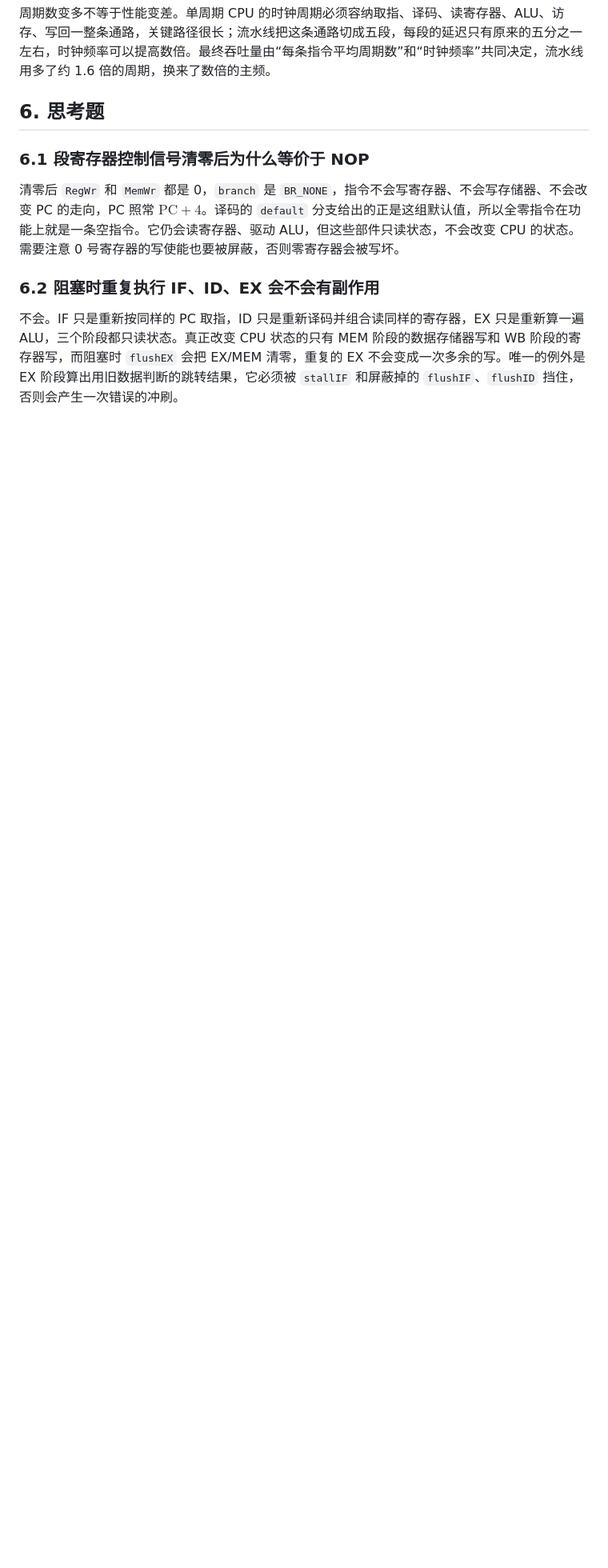
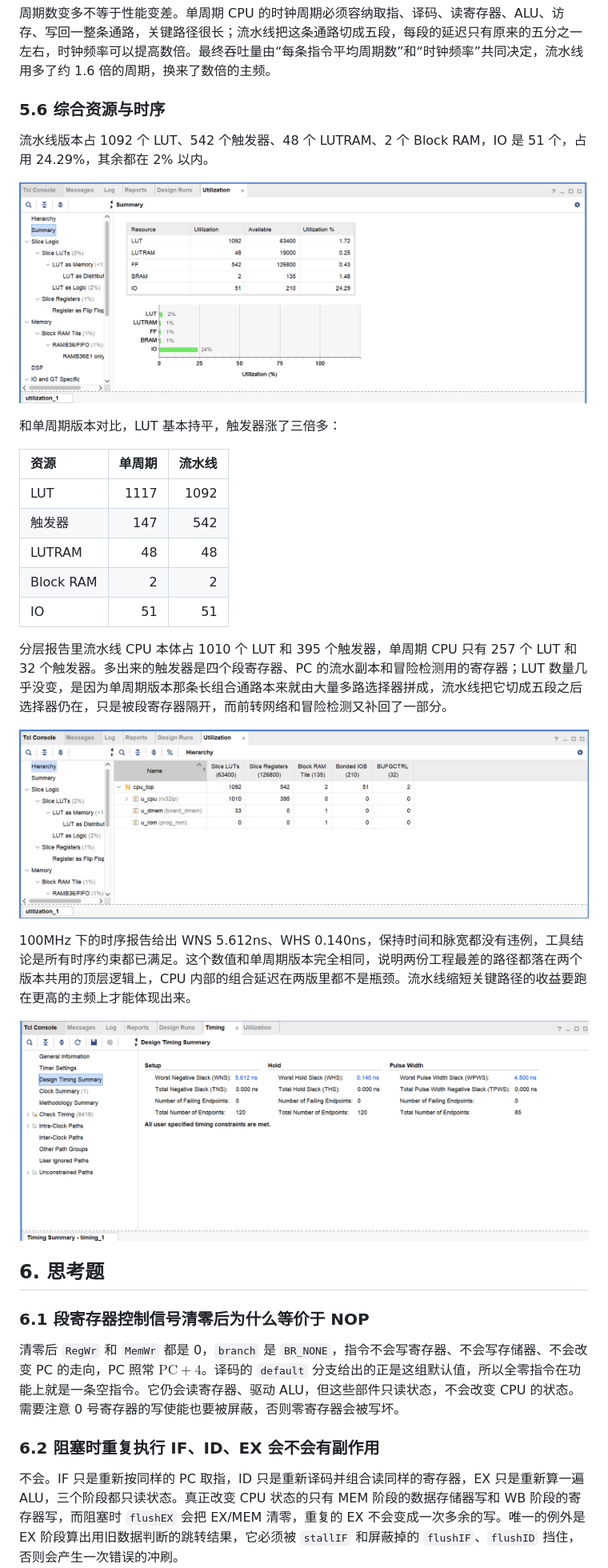
Before and after one commit to Peruere1828/dlcoT, a Markdown page: lab10/lab10实验报告.md, the part around one of its changes. Shown at 80% size. GitHub-like rendering; pictures changed too: lab10/assets/exp2_hierarchy.png (added), lab10/assets/exp2_timing.png (added), lab10/assets/exp2_utilization.png (added); blank space fills up the shorter version.

Commit message:
lab10: 补充仿真、资源与时序图，记录在线评测通过

```diff
--- a/lab10/lab10实验报告.md
+++ b/lab10/lab10实验报告.md
@@ -331,6 +329,30 @@ sum_loop:
 三条指令里每轮都有一条 `bne` 成立，流水线每轮要 5 个周期，单周期只要 3 个周期，所以 $n=2024$ 时周期数从 6079 涨到 10128，比值稳定在 1.67 左右。按讲义估计，程序里约 20% 是跳转指令、其中 70% 会跳转，平均每 100 条指令多出 $2\times 14\%=28$ 个周期；这段循环的跳转比例高达三分之一，所以付出更多代价。
 
 周期数变多不等于性能变差。单周期 CPU 的时钟周期必须容纳取指、译码、读寄存器、ALU、访存、写回一整条通路，关键路径很长；流水线把这条通路切成五段，每段的延迟只有原来的五分之一左右，时钟频率可以提高数倍。最终吞吐量由“每条指令平均周期数”和“时钟频率”共同决定，流水线用多了约 1.6 倍的周期，换来了数倍的主频。
+
+### 5.6 综合资源与时序
+
+流水线版本占 1092 个 LUT、542 个触发器、48 个 LUTRAM、2 个 Block RAM，IO 是 51 个，占用 24.29%，其余都在 2% 以内。
+
+![exp2 资源占用](assets/exp2_utilization.png)
+
+和单周期版本对比，LUT 基本持平，触发器涨了三倍多：
+
+| 资源 | 单周期 | 流水线 |
+| :--- | ---: | ---: |
+| LUT | 1117 | 1092 |
+| 触发器 | 147 | 542 |
+| LUTRAM | 48 | 48 |
+| Block RAM | 2 | 2 |
+| IO | 51 | 51 |
+
+分层报告里流水线 CPU 本体占 1010 个 LUT 和 395 个触发器，单周期 CPU 只有 257 个 LUT 和 32 个触发器。多出来的触发器是四个段寄存器、PC 的流水副本和冒险检测用的寄存器；LUT 数量几乎没变，是因为单周期版本那条长组合通路本来就由大量多路选择器拼成，流水线把它切成五段之后选择器仍在，只是被段寄存器隔开，而前转网络和冒险检测又补回了一部分。
+
+![exp2 资源分层](assets/exp2_hierarchy.png)
+
+100MHz 下的时序报告给出 WNS 5.612ns、WHS 0.140ns，保持时间和脉宽都没有违例，工具结论是所有时序约束都已满足。这个数值和单周期版本完全相同，说明两份工程最差的路径都落在两个版本共用的顶层逻辑上，CPU 内部的组合延迟在两版里都不是瓶颈。流水线缩短关键路径的收益要跑在更高的主频上才能体现出来。
+
+![exp2 时序报告](assets/exp2_timing.png)
 
 ## 6. 思考题
 
```
Also changed, not shown: other parts of lab10/lab10实验报告.md (+3 -5 lines), lab10/assets/exp2_simulation.png (added), 1 other file.
